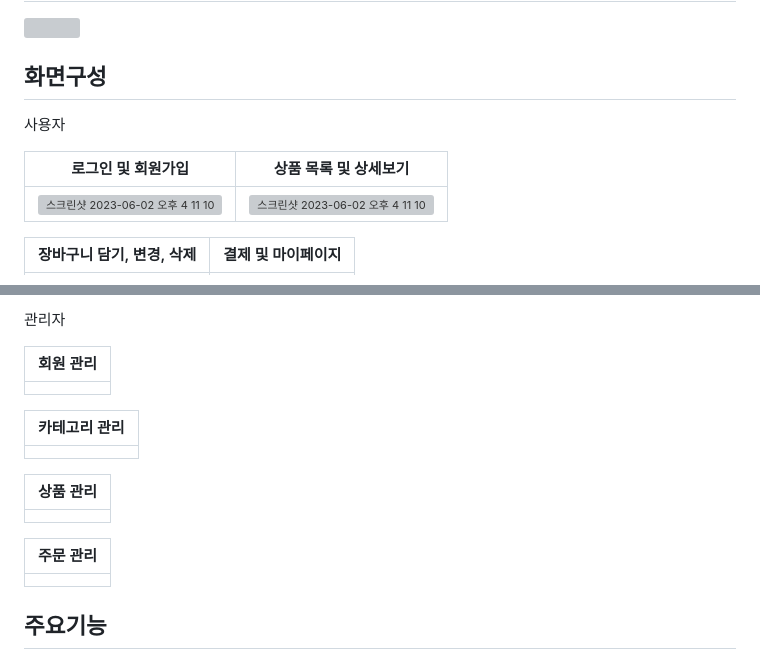
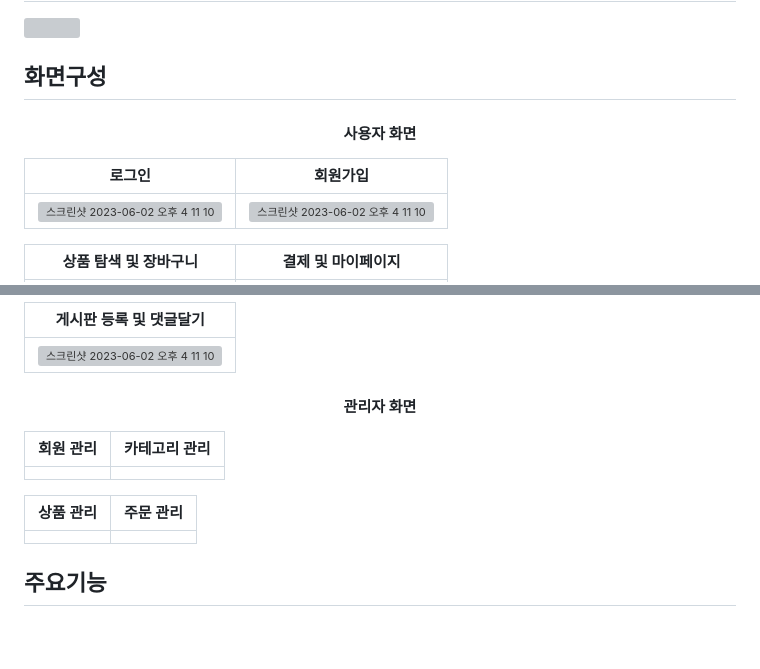
Before and after one commit to josolha/shoppingMall, a Markdown page: README.md, 2 parts joined by grey strips. Rendered like a GitHub page; blank space fills up the shorter version; grey boxes are pictures that could not be loaded.

```diff
--- a/README.md
+++ b/README.md
@@ -50,8 +50,7 @@
 <img src="https://github.com/josolha/shoppingMall/blob/master/shoppingMall/src/main/java/com/web/jomaltwo/model/ERD.png" width="1000">
 
 ## 화면구성
+<h4 align="center">사용자 화면</h4>
 
-사용자
-
-| 로그인 및 회원가입 |상품 목록 및 상세보기|
+| 로그인 | 회원가입|
 | :--------: |:--------: |
@@ -59,5 +58,4 @@
 
 
-
-| 장바구니 담기, 변경, 삭제| 결제 및 마이페이지|
+| 상품 탐색 및 장바구니 | 결제 및 마이페이지|
 | :--------: |:--------: |
@@ -65,22 +63,18 @@
 
 
-관리자
+| 게시판 등록 및 댓글달기 |
+| :--------: |
+| <img width="500" height="400" alt="스크린샷 2023-06-02 오후 4 11 10" src="https://github.com/josolha/shoppingMall/assets/74632395/67a007f1-af74-4b70-a562-235b0ea098b7">|
 
-|회원 관리|
-| :--------: |
-| |
+<h4 align="center">관리자 화면</h4>
 
-|카테고리 관리|
-| :--------: |
-| |
+|회원 관리|카테고리 관리|
+| :--------: |:--------: |
+| | |
 
-|상품 관리|
-| :--------: |
-| |
-
-|주문 관리|
-| :--------: |
-| |
+|상품 관리|주문 관리|
+| :--------: |:--------: |
+| | |
 
 
 
```
Also changed, not shown: other parts of README.md (+2 -2 lines).
